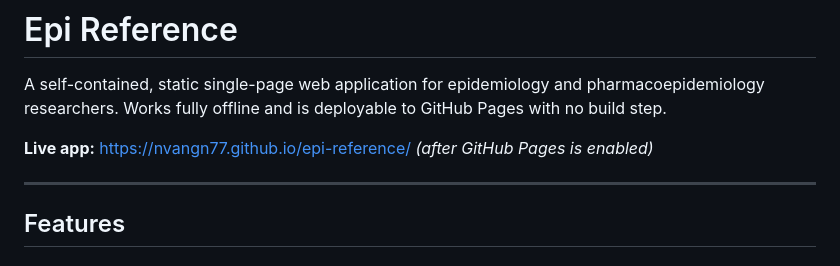
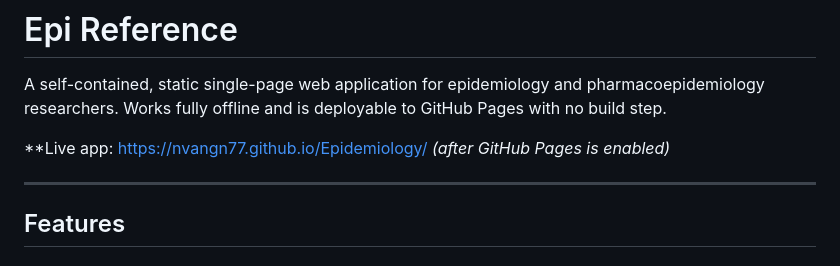
Before and after one commit to nvangn77/Epidemiology, a Markdown page: README.md, the part around the change. Drawn GitHub-style.

```diff
--- a/README.md
+++ b/README.md
@@ -2,7 +2,7 @@
 
 A self-contained, static single-page web application for epidemiology and pharmacoepidemiology researchers. Works fully offline and is deployable to GitHub Pages with no build step.
 
-**Live app:** https://nvangn77.github.io/epi-reference/ *(after GitHub Pages is enabled)*
+**Live app: https://nvangn77.github.io/Epidemiology/ *(after GitHub Pages is enabled)*
 
 ---
 
```
